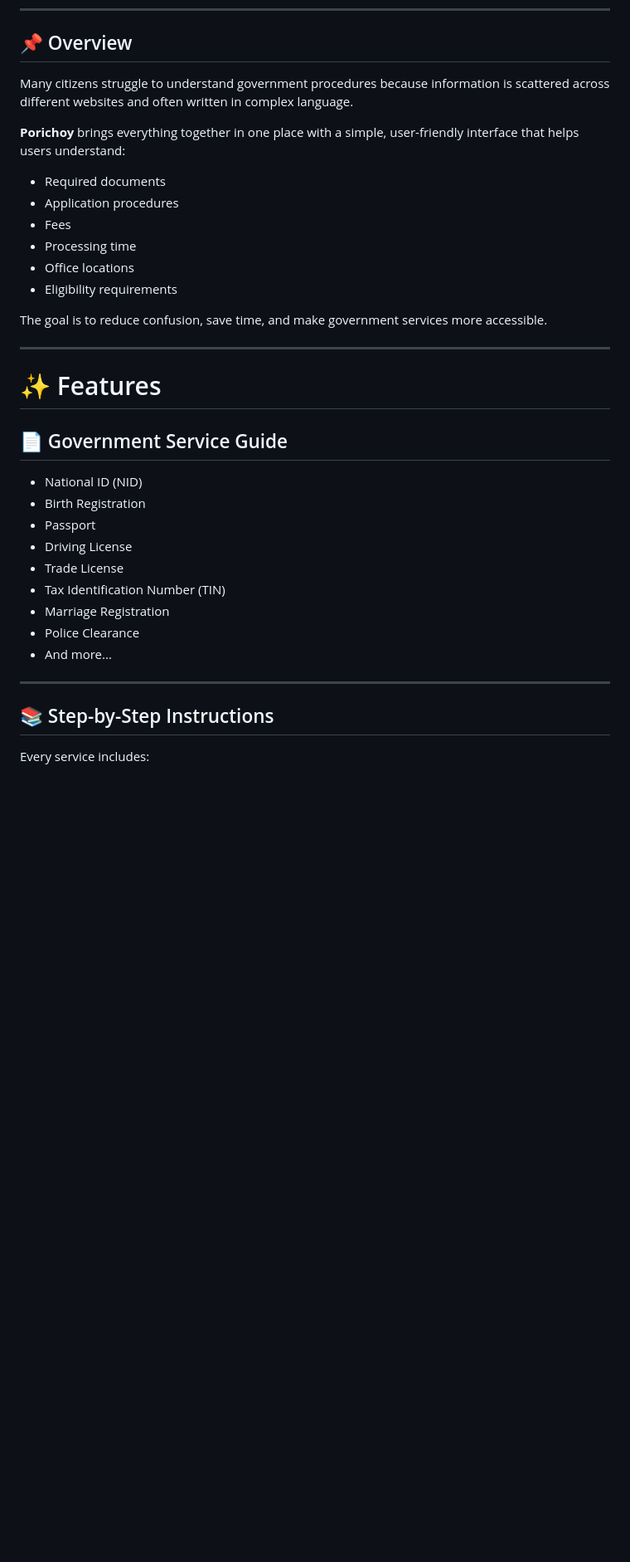
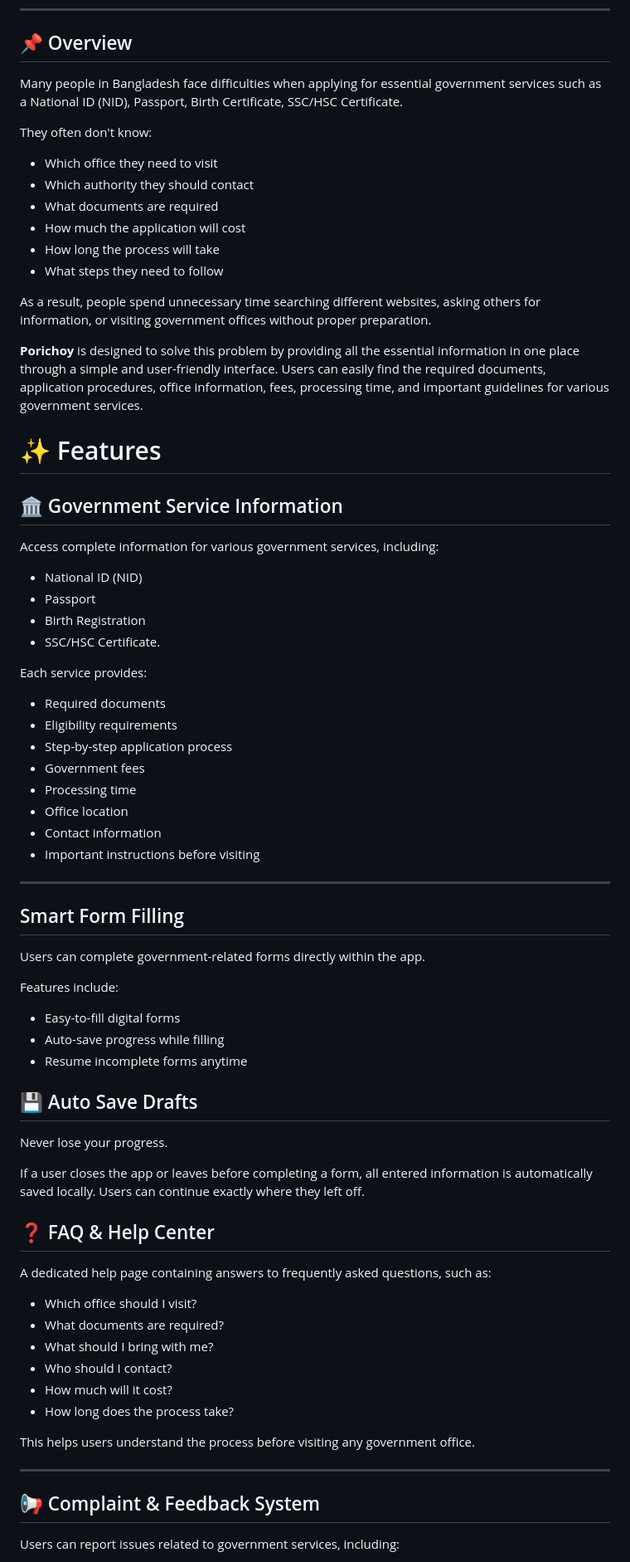
Before and after one commit to mehernigar17/Porichoy, a Markdown page: README.md, the part around one of its changes. Shown at 83% size. Rendered like a GitHub page; blank space fills up the shorter version.

Commit message:
not done yet
Updated the README to enhance clarity and detail about government services offered by Porichoy, including features, user experience, and future plans.

```diff
--- a/README.md
+++ b/README.md
@@ -13,38 +13,78 @@ A modern Flutter application that simplifies government services for citizens by
 
 ## 📌 Overview
 
-Many citizens struggle to understand government procedures because information is scattered across different websites and often written in complex language.
+Many people in Bangladesh face difficulties when applying for essential government services such as a National ID (NID), Passport, Birth Certificate, SSC/HSC Certificate.
 
-**Porichoy** brings everything together in one place with a simple, user-friendly interface that helps users understand:
+They often don't know:
+
+- Which office they need to visit
+- Which authority they should contact
+- What documents are required
+- How much the application will cost
+- How long the process will take
+- What steps they need to follow
+
+As a result, people spend unnecessary time searching different websites, asking others for information, or visiting government offices without proper preparation.
+
+**Porichoy** is designed to solve this problem by providing all the essential information in one place through a simple and user-friendly interface. Users can easily find the required documents, application procedures, office information, fees, processing time, and important guidelines for various government services.
+
+# ✨ Features
+
+## 🏛 Government Service Information
+
+Access complete information for various government services, including:
+
+- National ID (NID)
+- Passport
+- Birth Registration
+- SSC/HSC Certificate.
+
+Each service provides:
 
 - Required documents
-- Application procedures
-- Fees
+- Eligibility requirements
+- Step-by-step application process
+- Government fees
 - Processing time
-- Office locations
-- Eligibility requirements
-
-The goal is to reduce confusion, save time, and make government services more accessible.
+- Office location
+- Contact information
+- Important instructions before visiting
 
 ---
 
-# ✨ Features
+##  Smart Form Filling
 
-## 📄 Government Service Guide
+Users can complete government-related forms directly within the app.
 
-- National ID (NID)
-- Birth Registration
-- Passport
-- Driving License
-- Trade License
-- Tax Identification Number (TIN)
-- Marriage Registration
-- Police Clearance
-- And more...
+Features include:
+
+- Easy-to-fill digital forms
+- Auto-save progress while filling
+- Resume incomplete forms anytime
+
+
+## 💾 Auto Save Drafts
+
+Never lose your progress.
+
+If a user closes the app or leaves before completing a form, all entered information is automatically saved locally. Users can continue exactly where they left off.
+
+## ❓ FAQ & Help Center
+
+A dedicated help page containing answers to frequently asked questions, such as:
+
+- Which office should I visit?
+- What documents are required?
+- What should I bring with me?
+- Who should I contact?
+- How much will it cost?
+- How long does the process take?
+
+This helps users understand the process before visiting any government office.
 
 ---
 
-## 📚 Step-by-Step Instructions
+## 📢 Complaint & Feedback System
 
-Every service includes:
+Users can report issues related to government services, including:
 
```
Also changed, not shown: other parts of README.md (+38 -92 lines).
